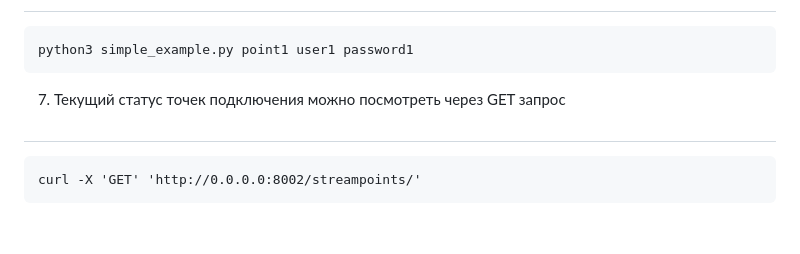
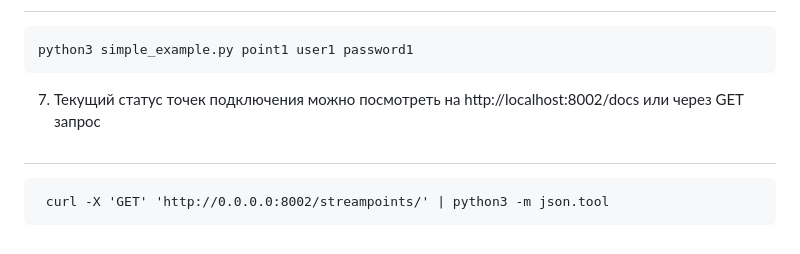
Before and after one commit to ichobotov/example_scripts, a Markdown page: StreamCaster_app/readme.md, the part around the change. Rendered like a GitHub page.

```diff
--- a/StreamCaster_app/readme.md
+++ b/StreamCaster_app/readme.md
@@ -32,6 +32,6 @@
 
 ##
     python3 simple_example.py point1 user1 password1
-7. Текущий статус точек подключения можно посмотреть через GET запрос
+7. Текущий статус точек подключения можно посмотреть на http://localhost:8002/docs или через GET запрос
 ##
-    curl -X 'GET' 'http://0.0.0.0:8002/streampoints/'
+     curl -X 'GET' 'http://0.0.0.0:8002/streampoints/' | python3 -m json.tool
```
